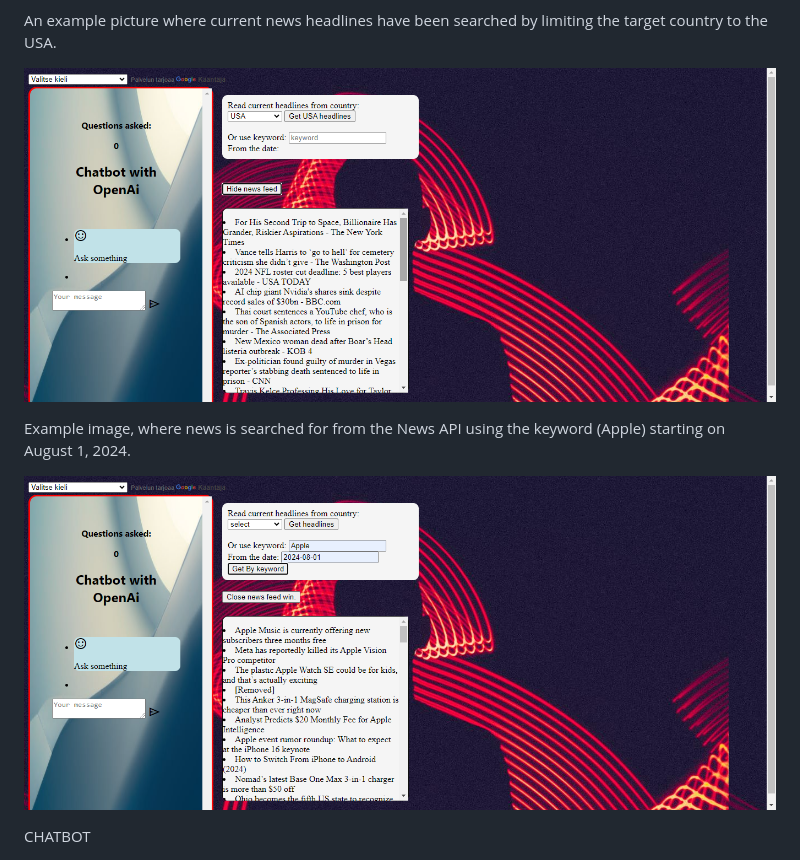
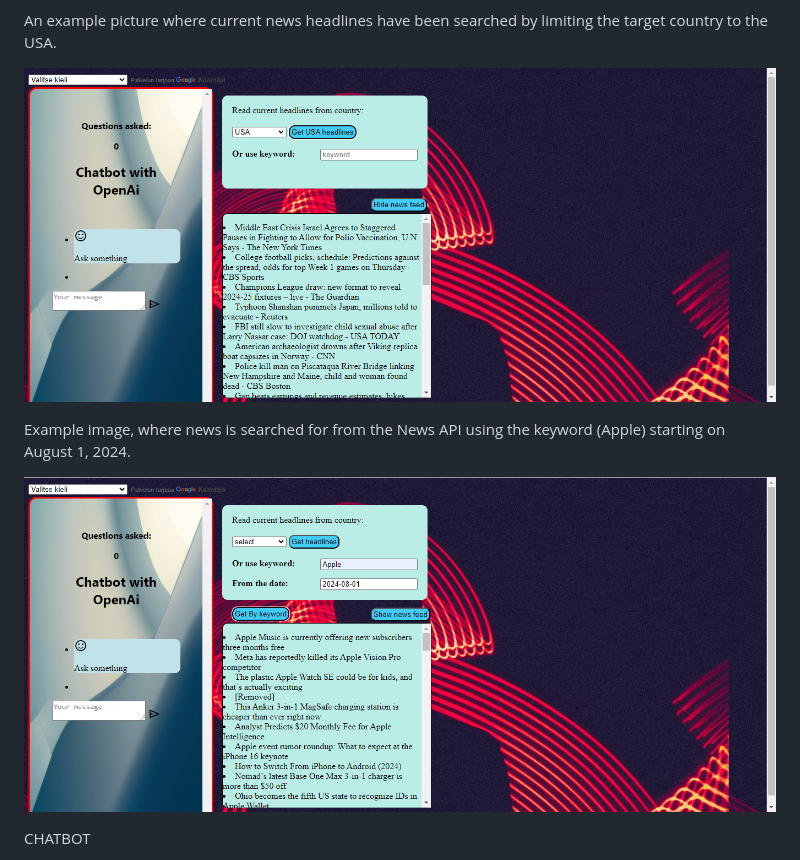
Before and after one commit to hannutt/JS-ChatBot, a Markdown page: README.md, the part around the change. GitHub-like rendering; pictures changed too: bykeyword-1.png (added), bykeyword.png (deleted), chatbotUsa-1.png (added).

```diff
--- a/README.md
+++ b/README.md
@@ -6,12 +6,12 @@
 
 An example picture where current news headlines have been searched by limiting the target country to the USA.
 
-![alt text](chatbotUsa.png)
+![alt text](chatbotUsa-1.png)
 
 
 Example image, where news is searched for from the News API using the keyword (Apple) starting on August 1, 2024.
 
-![alt text](bykeyword.png)
+![alt text](bykeyword-1.png)
 
 
 
```
Also changed, not shown: 3 other files.
